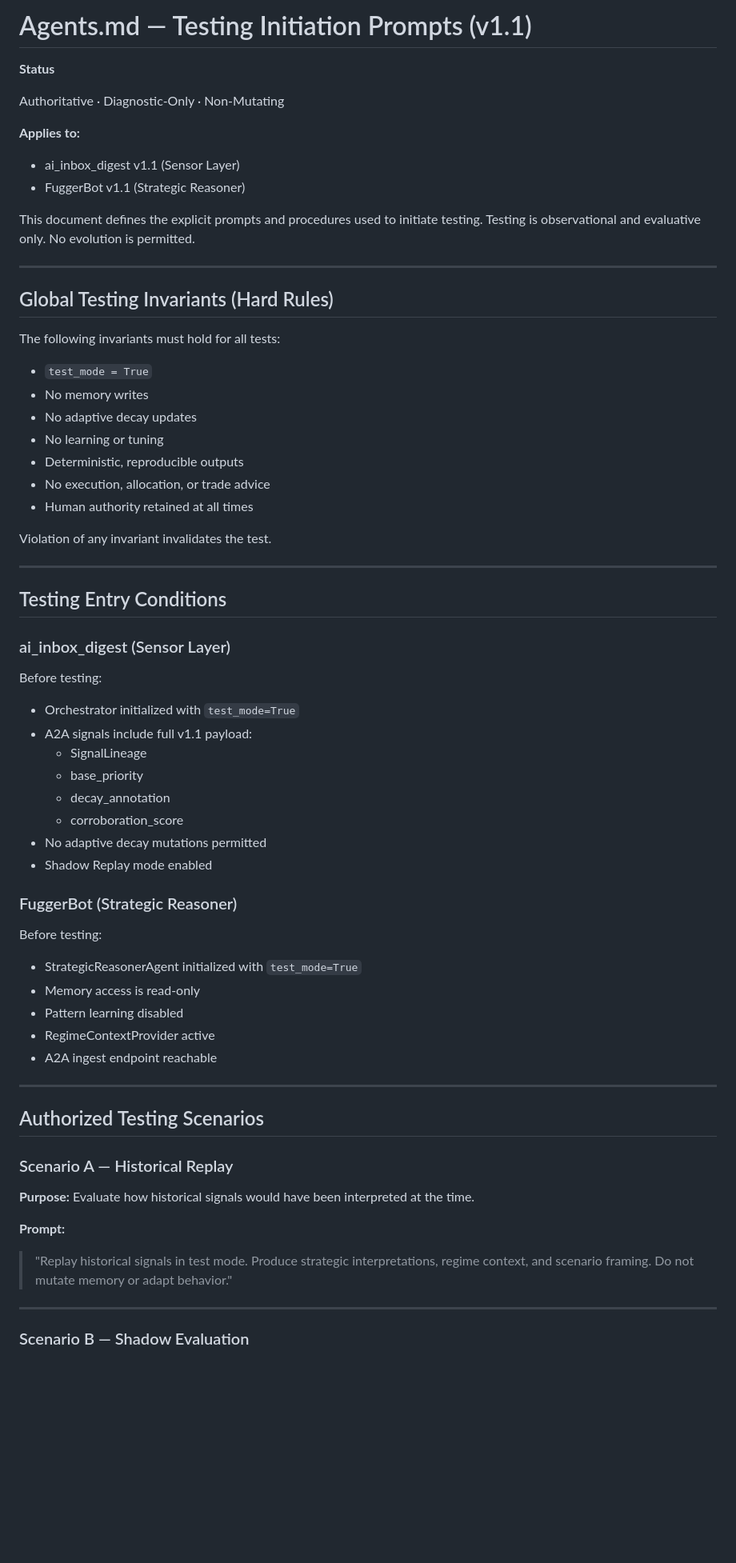
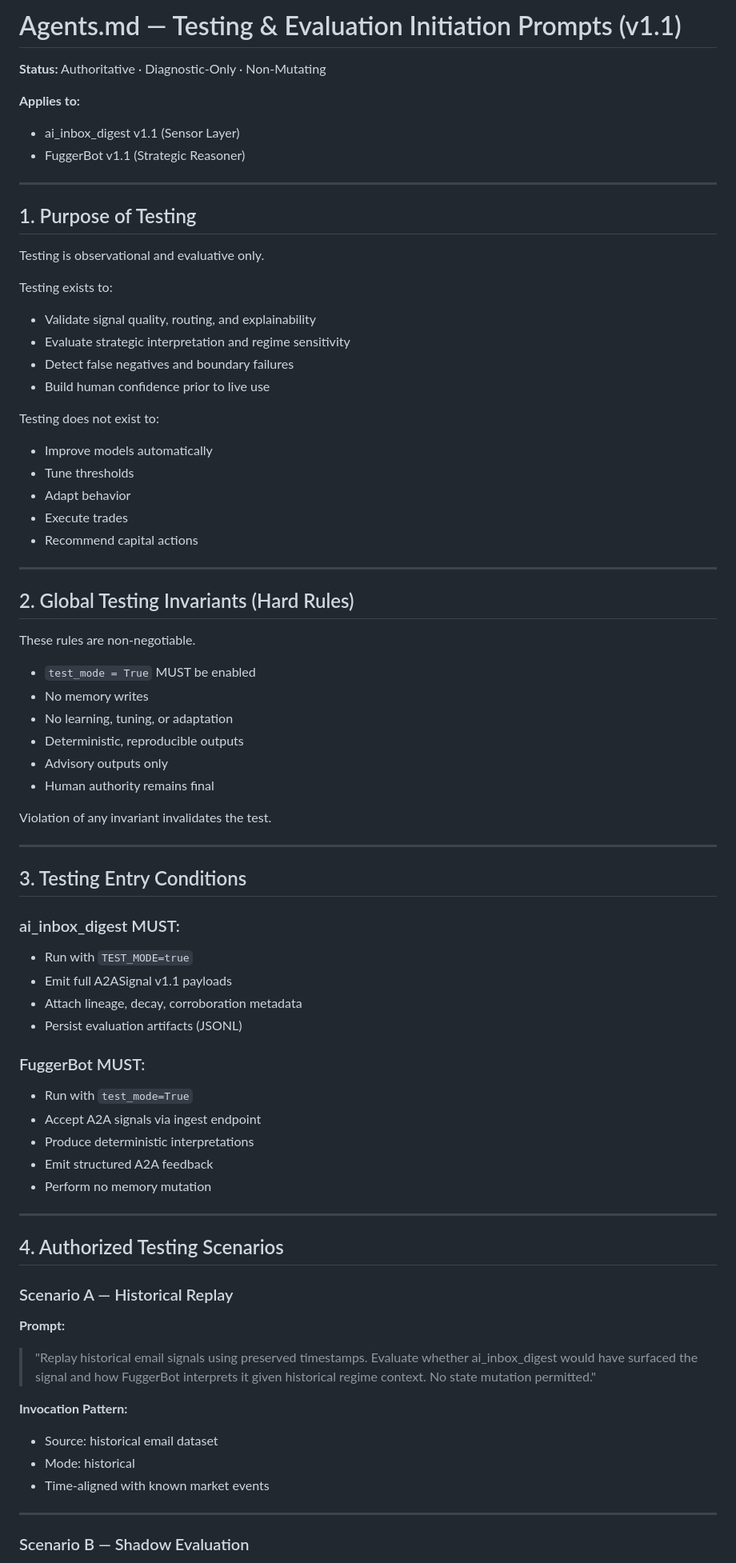
Before and after one commit to rjfisher123/fuggerbot-backend, a Markdown page: docs/TESTING_EVALUATION_INITIATION.md, the part around the change printed below. Shown: that part at 80% size. Drawn GitHub-style; blank space fills up the shorter version.

```diff
--- a/docs/TESTING_EVALUATION_INITIATION.md
+++ b/docs/TESTING_EVALUATION_INITIATION.md
@@ -1,70 +1,77 @@
-# Agents.md — Testing Initiation Prompts (v1.1)
+# Agents.md — Testing & Evaluation Initiation Prompts (v1.1)
 
-**Status**
-
-Authoritative · Diagnostic-Only · Non-Mutating
+**Status:** Authoritative · Diagnostic-Only · Non-Mutating
 
 **Applies to:**
 - ai_inbox_digest v1.1 (Sensor Layer)
 - FuggerBot v1.1 (Strategic Reasoner)
 
-This document defines the explicit prompts and procedures used to initiate testing.
-Testing is observational and evaluative only. No evolution is permitted.
+---
+
+## 1. Purpose of Testing
+
+Testing is observational and evaluative only.
+
+Testing exists to:
+- Validate signal quality, routing, and explainability
+- Evaluate strategic interpretation and regime sensitivity
+- Detect false negatives and boundary failures
+- Build human confidence prior to live use
+
+Testing does not exist to:
+- Improve models automatically
+- Tune thresholds
+- Adapt behavior
+- Execute trades
+- Recommend capital actions
 
 ---
 
-## Global Testing Invariants (Hard Rules)
+## 2. Global Testing Invariants (Hard Rules)
 
-The following invariants must hold for all tests:
-- `test_mode = True`
+These rules are non-negotiable.
+- `test_mode = True` MUST be enabled
 - No memory writes
-- No adaptive decay updates
-- No learning or tuning
+- No learning, tuning, or adaptation
 - Deterministic, reproducible outputs
-- No execution, allocation, or trade advice
-- Human authority retained at all times
+- Advisory outputs only
+- Human authority remains final
 
 Violation of any invariant invalidates the test.
 
 ---
 
-## Testing Entry Conditions
+## 3. Testing Entry Conditions
 
-### ai_inbox_digest (Sensor Layer)
+### ai_inbox_digest MUST:
+- Run with `TEST_MODE=true`
+- Emit full A2ASignal v1.1 payloads
+- Attach lineage, decay, corroboration metadata
+- Persist evaluation artifacts (JSONL)
 
-Before testing:
-- Orchestrator initialized with `test_mode=True`
-- A2A signals include full v1.1 payload:
-  - SignalLineage
-  - base_priority
-  - decay_annotation
-  - corroboration_score
-- No adaptive decay mutations permitted
-- Shadow Replay mode enabled
-
-### FuggerBot (Strategic Reasoner)
-
-Before testing:
-- StrategicReasonerAgent initialized with `test_mode=True`
-- Memory access is read-only
-- Pattern learning disabled
-- RegimeContextProvider active
-- A2A ingest endpoint reachable
+### FuggerBot MUST:
+- Run with `test_mode=True`
+- Accept A2A signals via ingest endpoint
+- Produce deterministic interpretations
+- Emit structured A2A feedback
+- Perform no memory mutation
 
 ---
 
-## Authorized Testing Scenarios
+## 4. Authorized Testing Scenarios
 
 ### Scenario A — Historical Replay
 
-**Purpose:**
-Evaluate how historical signals would have been interpreted at the time.
-
 **Prompt:**
 
-> "Replay historical signals in test mode.
-> Produce strategic interpretations, regime context, and scenario framing.
-> Do not mutate memory or adapt behavior."
+> "Replay historical email signals using preserved timestamps.
+> Evaluate whether ai_inbox_digest would have surfaced the signal and how FuggerBot interprets it given historical regime context.
+> No state mutation permitted."
+
+**Invocation Pattern:**
+- Source: historical email dataset
+- Mode: historical
+- Time-aligned with known market events
 
 ---
 
```
Also changed, not shown: other parts of docs/TESTING_EVALUATION_INITIATION.md (+51 -45 lines).
